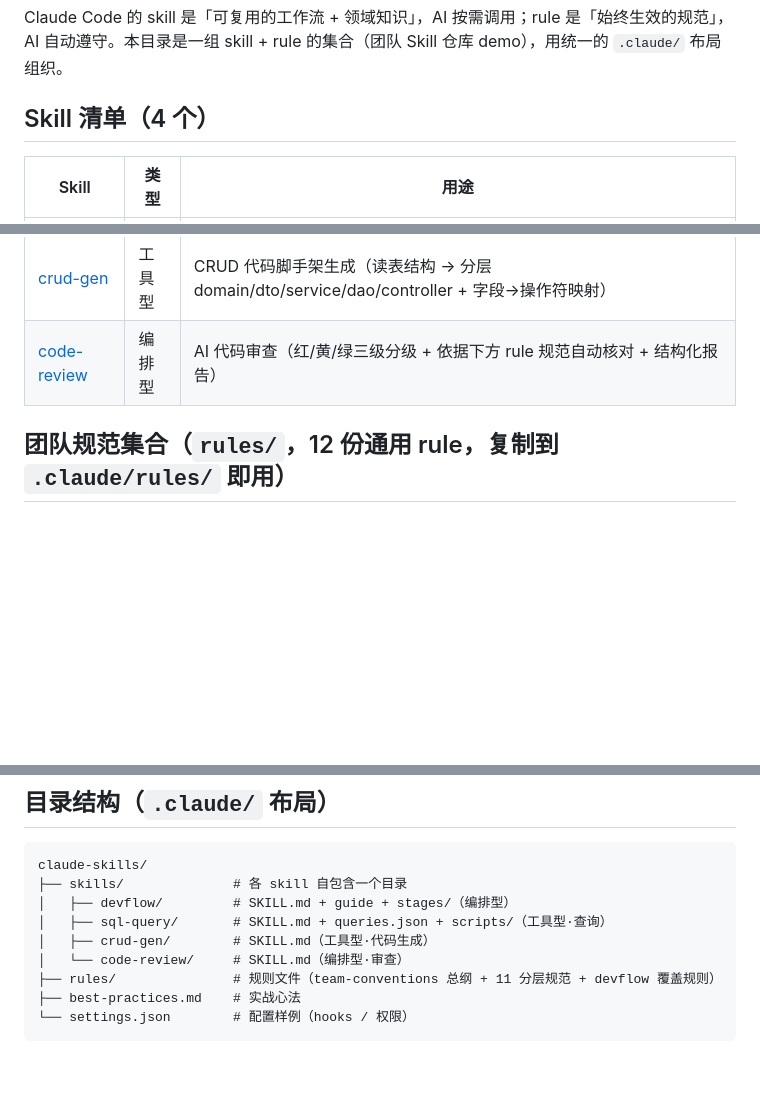
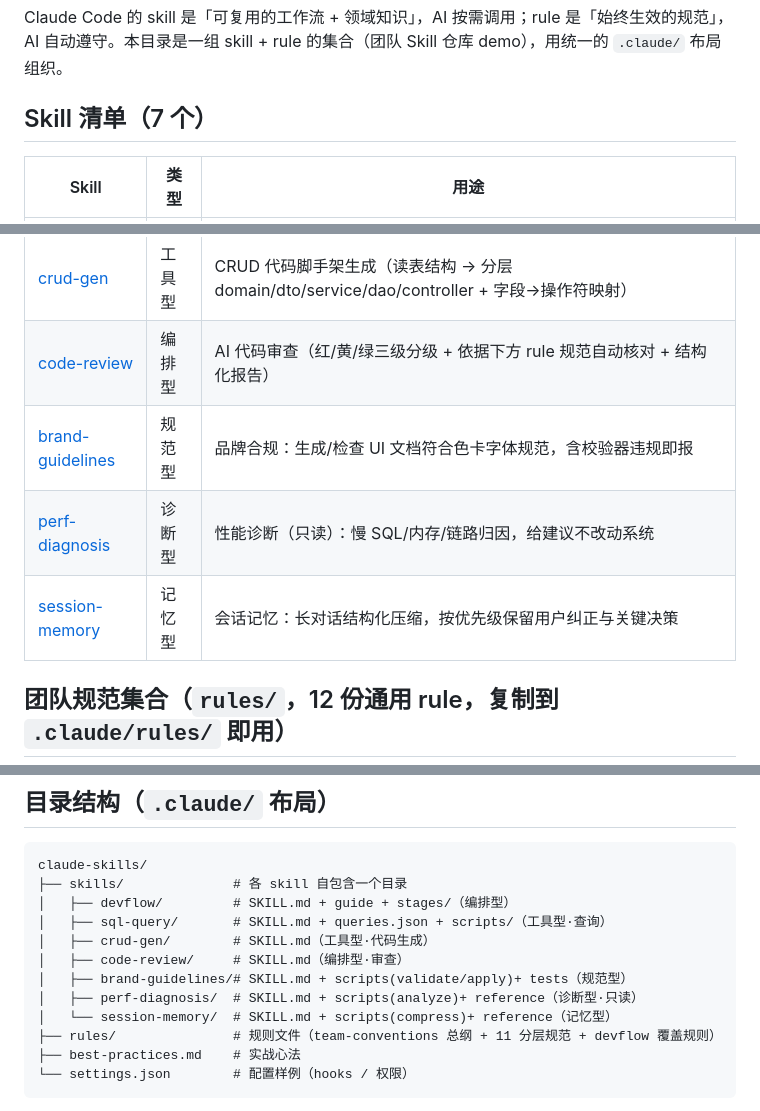
Before and after one commit to Johnson-Jia/ai-landing-tutorial, a Markdown page: demos/claude-skills/README.md, 3 parts joined by grey strips. Rendered like a GitHub page; blank space fills up the shorter version.

Commit message:
docs(claude-skills): README skill 清单 4→7,补 3 个新 skill 说明

```diff
--- a/demos/claude-skills/README.md
+++ b/demos/claude-skills/README.md
@@ -8,7 +8,7 @@
 
 Claude Code 的 skill 是「可复用的工作流 + 领域知识」，AI 按需调用；rule 是「始终生效的规范」，AI 自动遵守。本目录是一组 skill + rule 的集合（团队 Skill 仓库 demo），用统一的 `.claude/` 布局组织。
 
-## Skill 清单（4 个）
+## Skill 清单（7 个）
 
 | Skill | 类型 | 用途 |
 |---|---|---|
@@ -16,6 +16,9 @@ Claude Code 的 skill 是「可复用的工作流 + 领域知识」，AI 按需
 | [sql-query](./skills/sql-query/) | 工具型 | PostgreSQL 只读查询（三模式 + 安全护栏：仅 SELECT/SSH 隧道/租户隔离）+ 模板/schema 双策略 |
 | [crud-gen](./skills/crud-gen/) | 工具型 | CRUD 代码脚手架生成（读表结构 → 分层 domain/dto/service/dao/controller + 字段→操作符映射） |
 | [code-review](./skills/code-review/) | 编排型 | AI 代码审查（红/黄/绿三级分级 + 依据下方 rule 规范自动核对 + 结构化报告） |
+| [brand-guidelines](./skills/brand-guidelines/) | 规范型 | 品牌合规：生成/检查 UI 文档符合色卡字体规范，含校验器违规即报 |
+| [perf-diagnosis](./skills/perf-diagnosis/) | 诊断型 | 性能诊断（只读）：慢 SQL/内存/链路归因，给建议不改动系统 |
+| [session-memory](./skills/session-memory/) | 记忆型 | 会话记忆：长对话结构化压缩，按优先级保留用户纠正与关键决策 |
 
 ## 团队规范集合（`rules/`，12 份通用 rule，复制到 `.claude/rules/` 即用）
 
@@ -44,7 +47,10 @@ claude-skills/
 │   ├── devflow/         # SKILL.md + guide + stages/（编排型）
 │   ├── sql-query/       # SKILL.md + queries.json + scripts/（工具型·查询）
 │   ├── crud-gen/        # SKILL.md（工具型·代码生成）
-│   └── code-review/     # SKILL.md（编排型·审查）
+│   ├── code-review/     # SKILL.md（编排型·审查）
+│   ├── brand-guidelines/# SKILL.md + scripts(validate/apply)+ tests（规范型）
+│   ├── perf-diagnosis/  # SKILL.md + scripts(analyze)+ reference（诊断型·只读）
+│   └── session-memory/  # SKILL.md + scripts(compress)+ reference（记忆型）
 ├── rules/               # 规则文件（team-conventions 总纲 + 11 分层规范 + devflow 覆盖规则）
 ├── best-practices.md    # 实战心法
 └── settings.json        # 配置样例（hooks / 权限）
```
Also changed, not shown: other parts of demos/claude-skills/README.md (+2 -0 lines).
